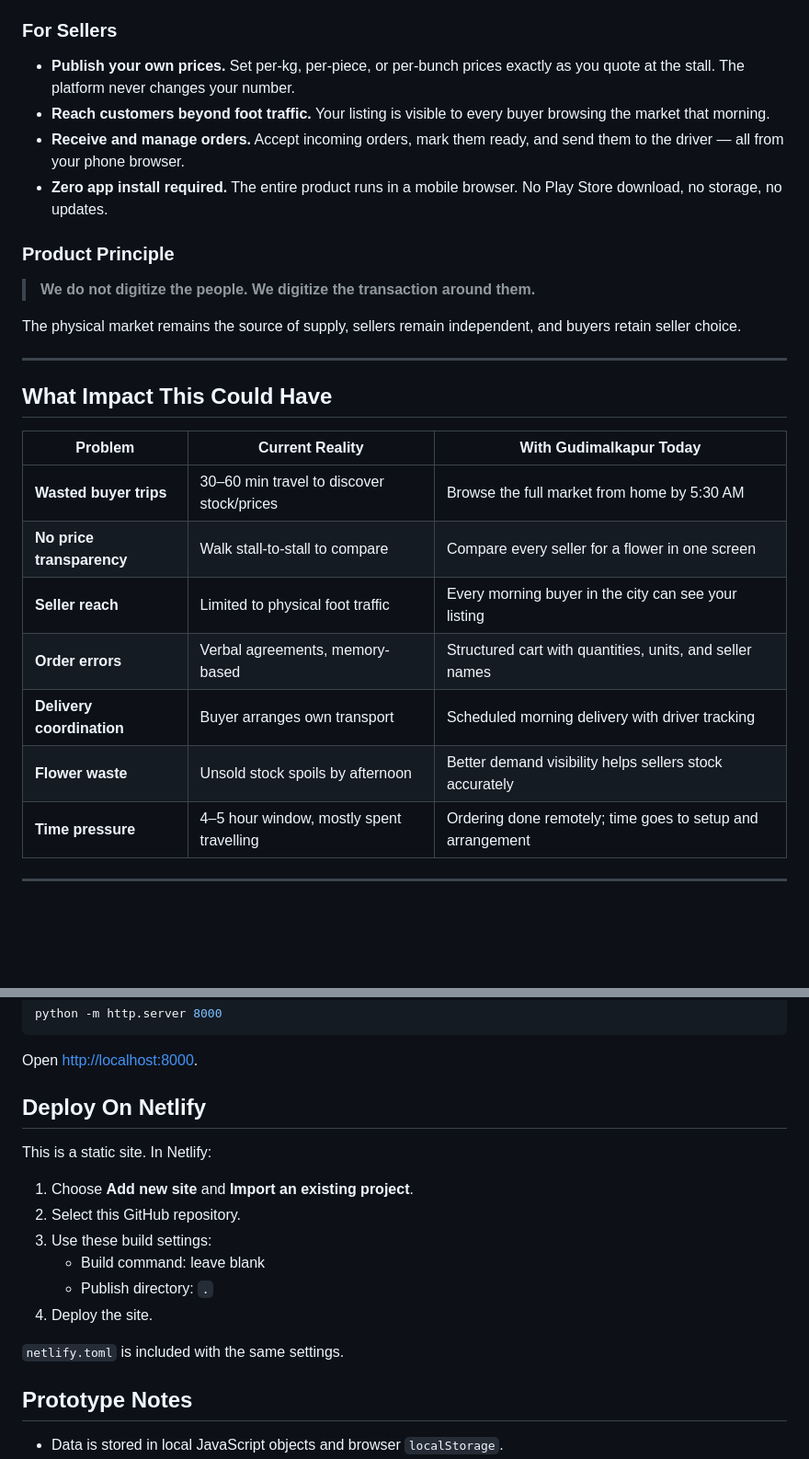
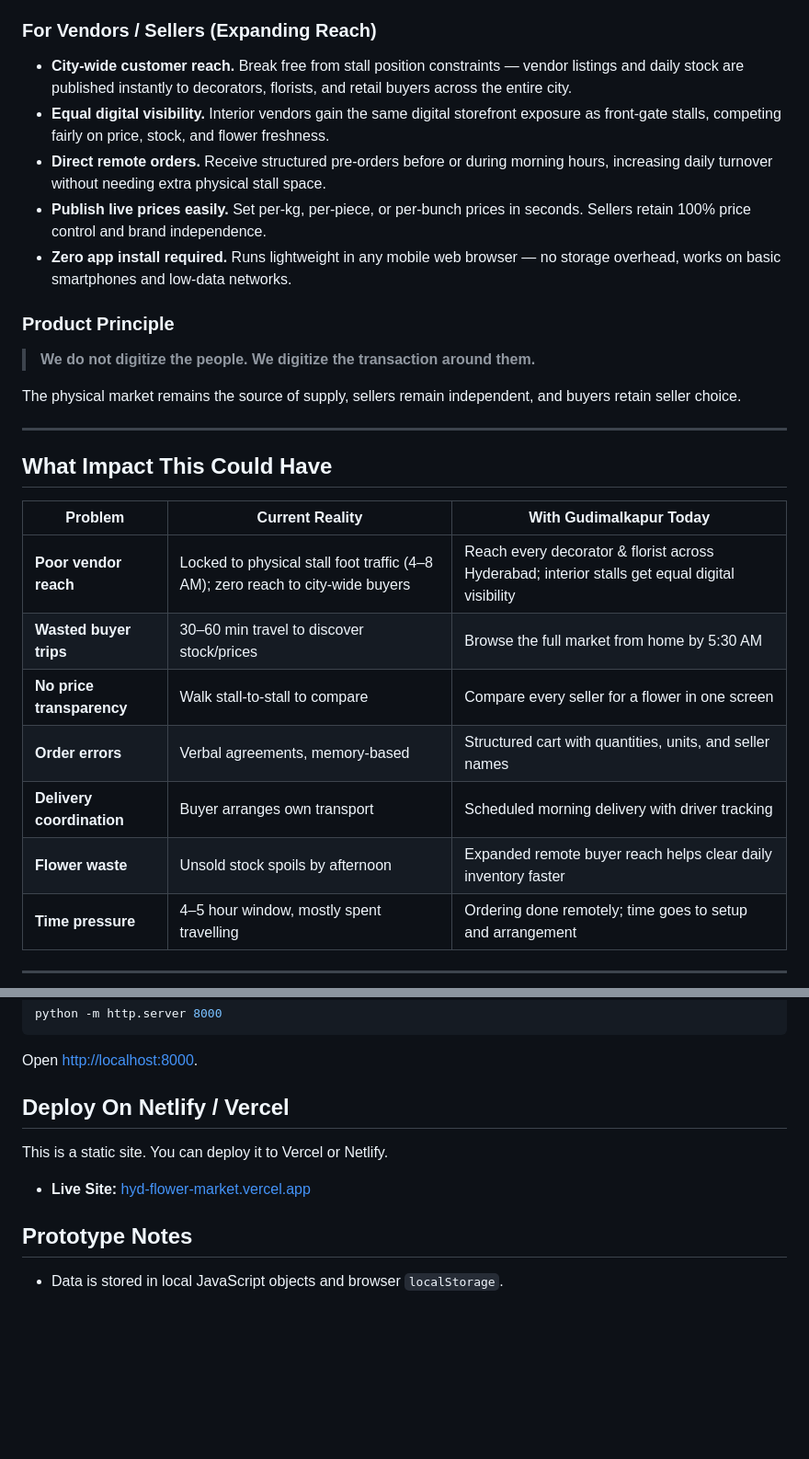
Before and after one commit to fasihafatima06/hyd-flower-market, a Markdown page: README.md, 2 parts joined by grey strips. Shown at 92% size. Rendered like a GitHub page; blank space fills up the shorter version.

Commit message:
Highlight vendor reach problem, solution, and impact in README

```diff
--- a/README.md
+++ b/README.md
@@ -38,12 +41,13 @@ Gudimalkapur Today gives both sides a **simple, organized digital window** into
 - **Request a custom match.** Describe what you need ("something pink for a birthday, under ₹500") and the system finds available market listings that fit.
 - **Track your order.** See when sellers accept, when flowers are collected, and when the driver is on the way with an estimated arrival time.
 
-### For Sellers
+### For Vendors / Sellers (Expanding Reach)
 
-- **Publish your own prices.** Set per-kg, per-piece, or per-bunch prices exactly as you quote at the stall. The platform never changes your number.
-- **Reach customers beyond foot traffic.** Your listing is visible to every buyer browsing the market that morning.
-- **Receive and manage orders.** Accept incoming orders, mark them ready, and send them to the driver — all from your phone browser.
-- **Zero app install required.** The entire product runs in a mobile browser. No Play Store download, no storage, no updates.
+- **City-wide customer reach.** Break free from stall position constraints — vendor listings and daily stock are published instantly to decorators, florists, and retail buyers across the entire city.
+- **Equal digital visibility.** Interior vendors gain the same digital storefront exposure as front-gate stalls, competing fairly on price, stock, and flower freshness.
+- **Direct remote orders.** Receive structured pre-orders before or during morning hours, increasing daily turnover without needing extra physical stall space.
+- **Publish live prices easily.** Set per-kg, per-piece, or per-bunch prices in seconds. Sellers retain 100% price control and brand independence.
+- **Zero app install required.** Runs lightweight in any mobile web browser — no storage overhead, works on basic smartphones and low-data networks.
 
 ### Product Principle
 
@@ -57,12 +61,12 @@ The physical market remains the source of supply, sellers remain independent, an
 
 | Problem | Current Reality | With Gudimalkapur Today |
 |---|---|---|
+| **Poor vendor reach** | Locked to physical stall foot traffic (4–8 AM); zero reach to city-wide buyers | Reach every decorator & florist across Hyderabad; interior stalls get equal digital visibility |
 | **Wasted buyer trips** | 30–60 min travel to discover stock/prices | Browse the full market from home by 5:30 AM |
 | **No price transparency** | Walk stall-to-stall to compare | Compare every seller for a flower in one screen |
-| **Seller reach** | Limited to physical foot traffic | Every morning buyer in the city can see your listing |
 | **Order errors** | Verbal agreements, memory-based | Structured cart with quantities, units, and seller names |
 | **Delivery coordination** | Buyer arranges own transport | Scheduled morning delivery with driver tracking |
-| **Flower waste** | Unsold stock spoils by afternoon | Better demand visibility helps sellers stock accurately |
+| **Flower waste** | Unsold stock spoils by afternoon | Expanded remote buyer reach helps clear daily inventory faster |
 | **Time pressure** | 4–5 hour window, mostly spent travelling | Ordering done remotely; time goes to setup and arrangement |
 
 ---
@@ -95,18 +99,11 @@ python -m http.server 8000
 
 Open <http://localhost:8000>.
 
-## Deploy On Netlify
+## Deploy On Netlify / Vercel
 
-This is a static site. In Netlify:
+This is a static site. You can deploy it to Vercel or Netlify.
 
-1. Choose **Add new site** and **Import an existing project**.
-2. Select this GitHub repository.
-3. Use these build settings:
-   - Build command: leave blank
-   - Publish directory: `.`
-4. Deploy the site.
-
-`netlify.toml` is included with the same settings.
+- **Live Site:** [hyd-flower-market.vercel.app](https://hyd-flower-market.vercel.app)
 
 ## Prototype Notes
 
```
Also changed, not shown: other parts of README.md (+8 -5 lines).
